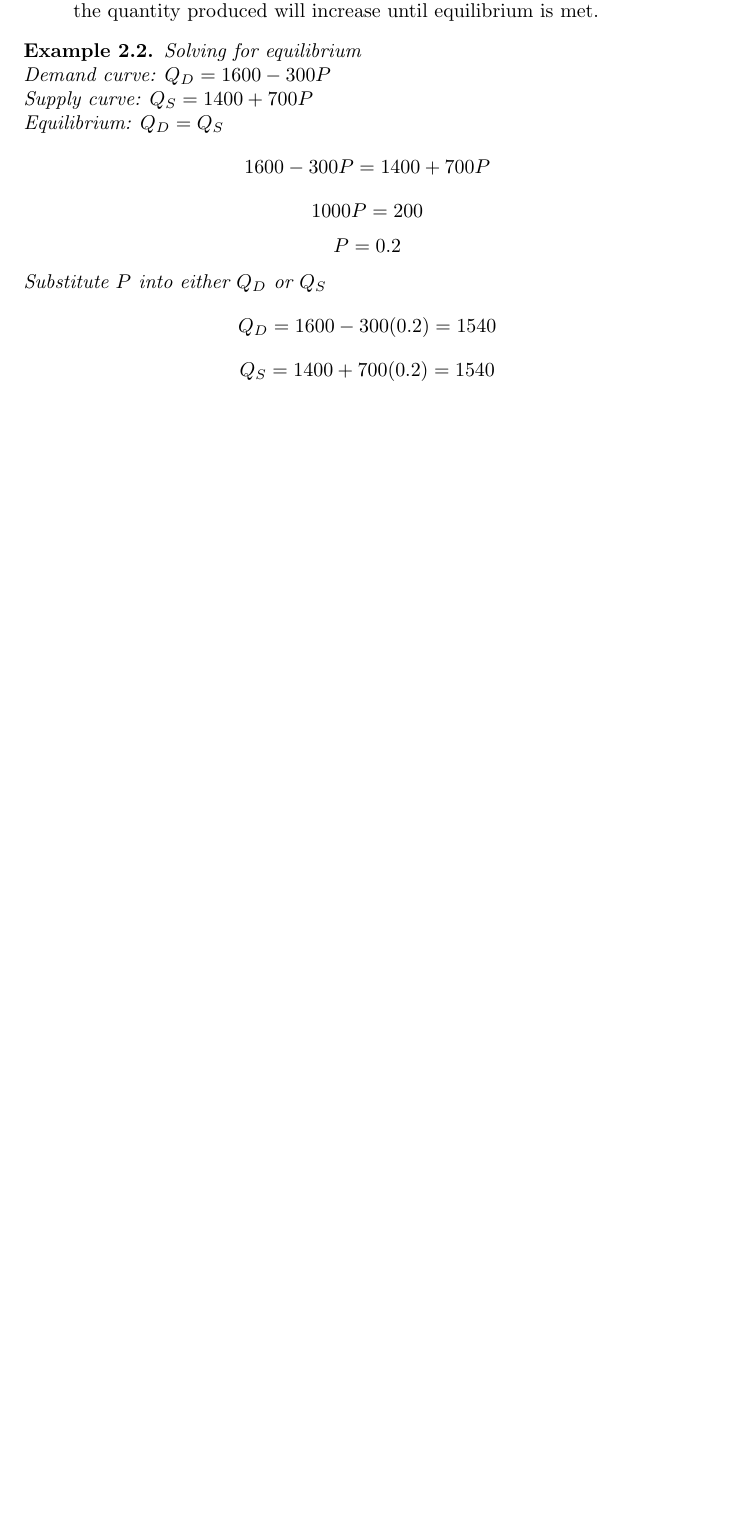
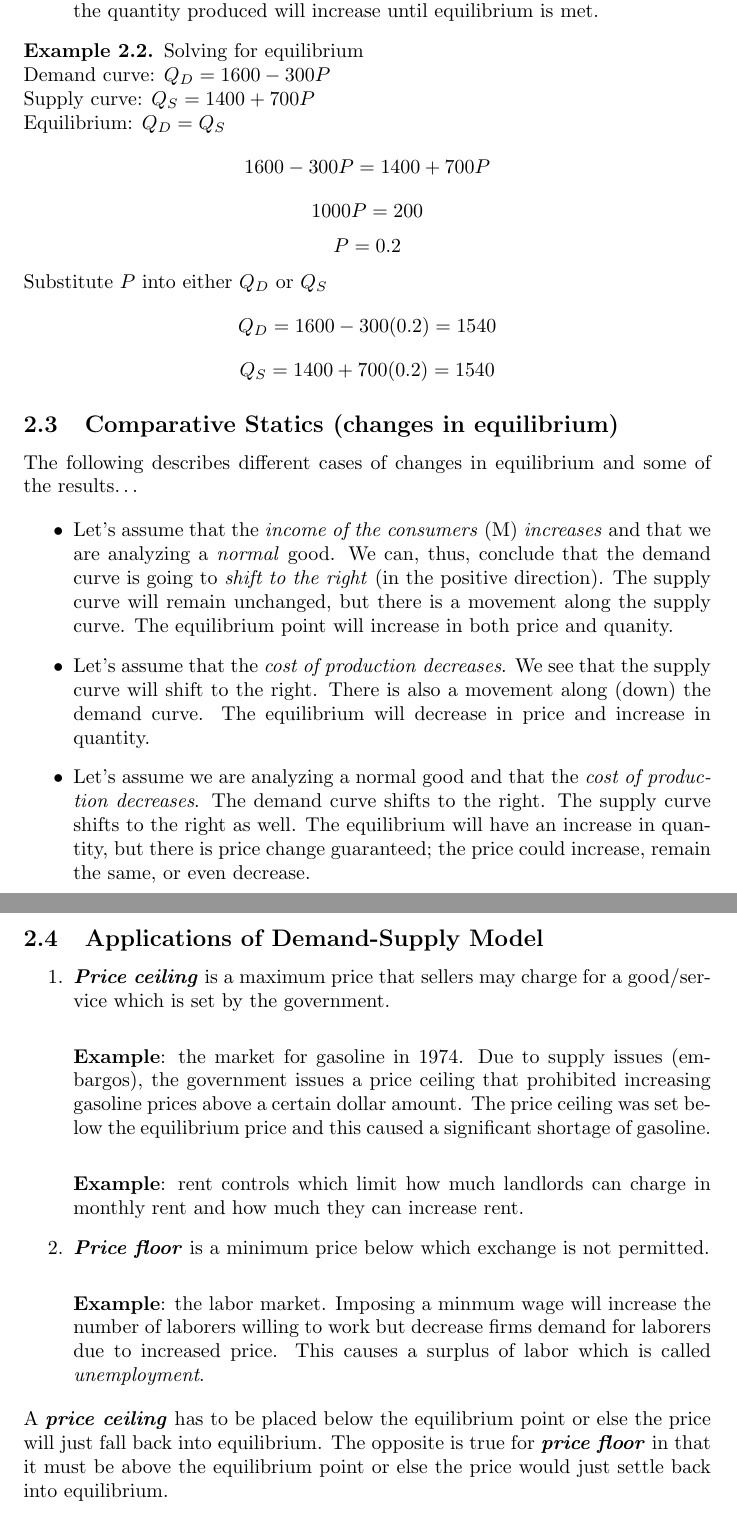
Before and after one commit to StevenDeFalco/notes, a LaTeX document (Macroeconomics/main.tex): part of page 6 of 6 before the commit and two parts of pages 6 and 7 of 7 after it, the two joined at a grey line, cut so that both start at the same text, the shorter picture padded with empty space. Compiled offline with pdfLaTeX.

Commit message:
notes 09/19/2023

```diff
--- a/Macroeconomics/main.tex
+++ b/Macroeconomics/main.tex
@@ -11,6 +11,7 @@
 \usepackage{titlesec} % to make custom section formatting
 \usepackage{amsthm}   % to customize theorems etc.
 
+\theoremstyle{definition}
 \newtheorem{example}{Example}[section]
 \newtheorem{definition}{Definition}[section]
 \newtheorem{theorem}{Theorem}[section]
@@ -261,4 +262,30 @@ Markets that are \emph{not} in equilibrium are \bold{inefficeint}.
   $$Q_S = 1400+700(0.2) = 1540$$
 \end{example}
 
+\subsection{Comparative Statics (changes in equilibrium)}
+
+The following describes different cases of changes in equilibrium and some of the results$\dots$
+
+\begin{itemize}
+  \item Let's assume that the \emph{income of the consumers} (M) \emph{increases} and that we are analyzing a \emph{normal} good. We can, thus, conclude that the demand curve is going to \emph{shift to the right} (in the positive direction). The supply curve will remain unchanged, but there is a movement along the supply curve. The equilibrium point will increase in both price and quanity.
+  \item Let's assume that the \emph{cost of production} \emph{decreases}. We see that the supply curve will shift to the right. There is also a movement along (down) the demand curve. The equilibrium will decrease in price and increase in quantity.
+  \item Let's assume we are analyzing a normal good and that the \emph{cost of production decreases}. The demand curve shifts to the right. The supply curve shifts to the right as well. The equilibrium will have an increase in quantity, but there is price change guaranteed; the price could increase, remain the same, or even decrease.
+\end{itemize}
+
+\subsection{Applications of Demand-Supply Model}
+
+\begin{enumerate}
+  \item \define{Price ceiling} is a maximum price that sellers may charge for a good/service which is set by the government. \\
+
+    \bold{Example}: the market for gasoline in 1974. Due to supply issues (embargos), the government issues a price ceiling that prohibited increasing gasoline prices above a certain dollar amount. The price ceiling was set below the equilibrium price and this caused a significant shortage of gasoline. \\
+
+    \bold{Example}: rent controls which limit how much landlords can charge in monthly rent and how much they can increase rent.
+
+  \item \define{Price floor} is a minimum price below which exchange is not permitted. \\
+
+    \bold{Example}: the labor market. Imposing a minmum wage will increase the number of laborers willing to work but decrease firms demand for laborers due to increased price. This causes a surplus of labor which is called \emph{unemployment}.
+\end{enumerate}
+
+A \define{price ceiling} has to be placed below the equilibrium point or else the price will just fall back into equilibrium. The opposite is true for \define{price floor} in that it must be above the equilibrium point or else the price would just settle back into equilibrium.
+
 \end{document}
```
Also changed, not shown: Macroeconomics/main.pdf, Macroeconomics/main.tex (2 more changed lines).
